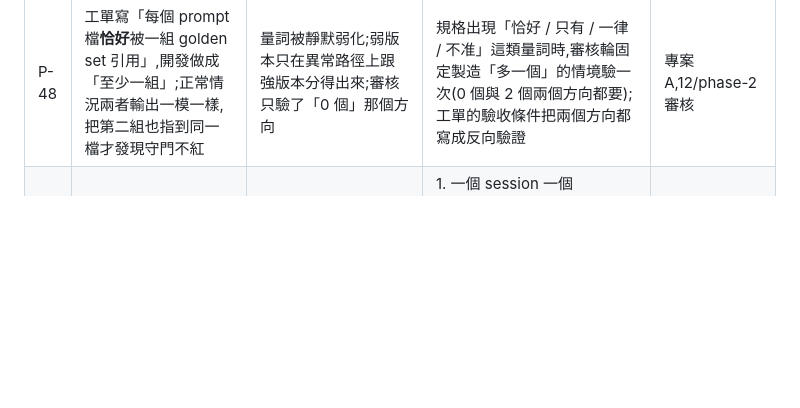
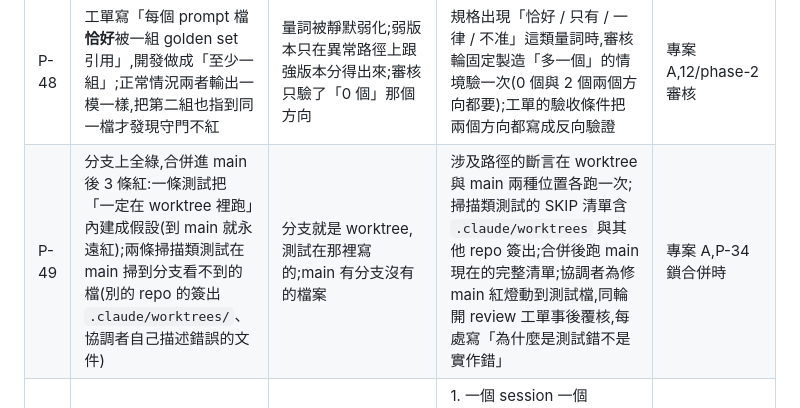
Before and after one commit to pollux0971/dev-loop-mcp, a Markdown page: PITFALLS.md, the part around the change. Rendered like a GitHub page; blank space fills up the shorter version.

Commit message:
template: P-49 branch-green-main-red shapes; post-hoc review when coordinator touches tests

```diff
--- a/PITFALLS.md
+++ b/PITFALLS.md
@@ -59,6 +59,7 @@
 | P-45 | worker 用平台的阻塞式 `ask` 問協調者,協調者用 `send` 回了完整裁示;worker 等 15 分鐘逾時走保守選項,雙方都以為溝通成功(結果剛好一致純屬運氣) | `ask` 等的是對那則訊息的 `reply`,`send` 是新訊息,送得到終端機但不解阻塞;沒有任何錯誤訊息 | 看到 `check` 回來的訊息 `type` 是 `question`(帶 thread/msg id)→ **先 `reply --id` 再 `ack`**,不能顛倒(ack 後 id 就抓不到);其他情況才用 `send`。P-39 同族:平台語意用錯,失敗是靜默的 | 專案 A 協調者 |
 | P-47 | 預算煞車腳本對「log 檔不存在」印「今日花費 $0,上限 $1」exit 0;vault 一搬家,協調者每輪看到 $0 就一路授權付費工作,煞車永遠不響 | 「算不出來」被實作成「零」;而它是決策權表裡「超過上限問使用者」的唯一判斷依據 | 三態退出碼:0 未達 / 1 已達 / **2 算不出來**(檔缺、變數缺或空、壞行);2 時**絕不印任何「還有預算」的句子**,自動迴圈停所有付費工作並通知技術顧問;正常時印 log 路徑與今日條目數,讓「$0」看得出是「有 log 但沒花」。同族:`--dir` 指到不存在目錄會**建出空目錄再說很乾淨**(主動製造假象),壞檔噴 stack 卻 exit 0 | 專案 A,worker 依 P-44「自己 grep」第二輪找到 |
 | P-48 | 工單寫「每個 prompt 檔**恰好**被一組 golden set 引用」,開發做成「至少一組」;正常情況兩者輸出一模一樣,把第二組也指到同一檔才發現守門不紅 | 量詞被靜默弱化;弱版本只在異常路徑上跟強版本分得出來;審核只驗了「0 個」那個方向 | 規格出現「恰好 / 只有 / 一律 / 不准」這類量詞時,審核輪固定製造「多一個」的情境驗一次(0 個與 2 個兩個方向都要);工單的驗收條件把兩個方向都寫成反向驗證 | 專案 A,12/phase-2 審核 |
+| P-49 | 分支上全綠,合併進 main 後 3 條紅:一條測試把「一定在 worktree 裡跑」內建成假設(到 main 就永遠紅);兩條掃描類測試在 main 掃到分支看不到的檔(別的 repo 的簽出 `.claude/worktrees/`、協調者自己描述錯誤的文件) | 分支就是 worktree,測試在那裡寫的;main 有分支沒有的檔案 | 涉及路徑的斷言在 worktree 與 main 兩種位置各跑一次;掃描類測試的 SKIP 清單含 `.claude/worktrees` 與其他 repo 簽出;合併後跑 main 現在的完整清單;協調者為修 main 紅燈動到測試檔,同輪開 review 工單事後覆核,每處寫「為什麼是測試錯不是實作錯」 | 專案 A,P-34 鎖合併時 |
 | P-12 | 一個 session 遵守著一份「磁碟上、分支上都不存在」的 `CLAUDE.md` / 規則檔;它的 subagent 把那份規則當既成事實推理 | harness 在 session 啟動時從**工作樹**讀 `CLAUDE.md` 與 `.claude/rules/*`,不是從分支讀。共用 checkout 被另一個 session 暫時切到別的分支,這個 session 剛好在那一刻啟動;之後切回去,**已載入的 context 不會回退** | 1. 一個 session 一個 worktree,不共用 checkout(唯一的結構性解);共用的根 checkout 永遠停在 main,任何人不在上面 `git checkout` 別的分支。2. 非得共用時,切分支前先讓對方 session 結束。3. session 自保:一份會改變整個工作方式的規則檔,先 `git show <自己的分支>:CLAUDE.md` 驗證它在自己的分支上存在,再相信 system prompt 的呈現 | 專案 B 協調者(ai-km-32) |
 | P-13 | `@manual` 場景人親手確認了,功能還是壞的 | 人看到的畫面走的是**退化路徑**(fallback 佔位值、兩邊都退化成同一預設值所以相等),確認本身是真的,被確認的東西是假的 | 測試與 harness 記錄「每個測試 / 每次執行走了哪條分支」(退化見證器);`@manual` 確認前先看見證器報告,退化路徑上的綠燈與確認都不算 | 專案 C(nightmare-assault),一天抓到七個 |
 | P-46 | 「測試先紅」階段誤合進 main 的紅單元測試,被用 `test.fails` / `.skip` 藏起來而不是 revert,之後沒人記得那條測試本來要防什麼 | `.feature` 進 main 沒關係(tag 讓刻意的紅對 CI 隱形),但單元測試的紅是 CI 看得到的紅,合併點沒抓準;一旦紅的單元測試混進 main,最快的「讓 CI 變綠」手段是藏起來,不是修好 | 合併點固定在**紅的單元測試變綠之後**,不是「gherkin 寫完就合」;`.feature` 可以先進 main,紅的單元測試不行;誤合了用 `revert`,不准用 `test.fails` / `.skip` 藏(藏起來會退化成 P-04 的假綠) | 專案 B 協調者 |
```
Also changed, not shown: 1 other file.
